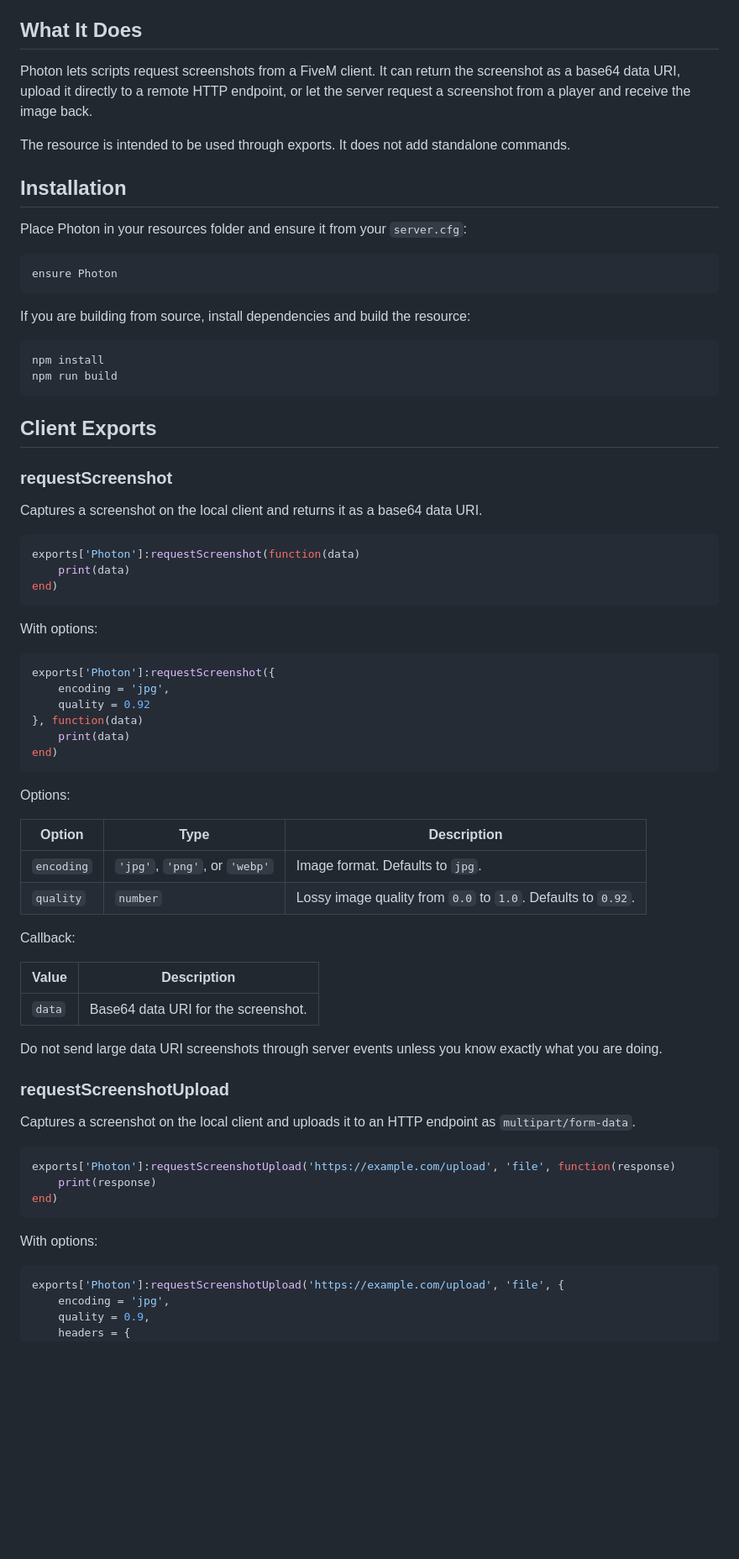
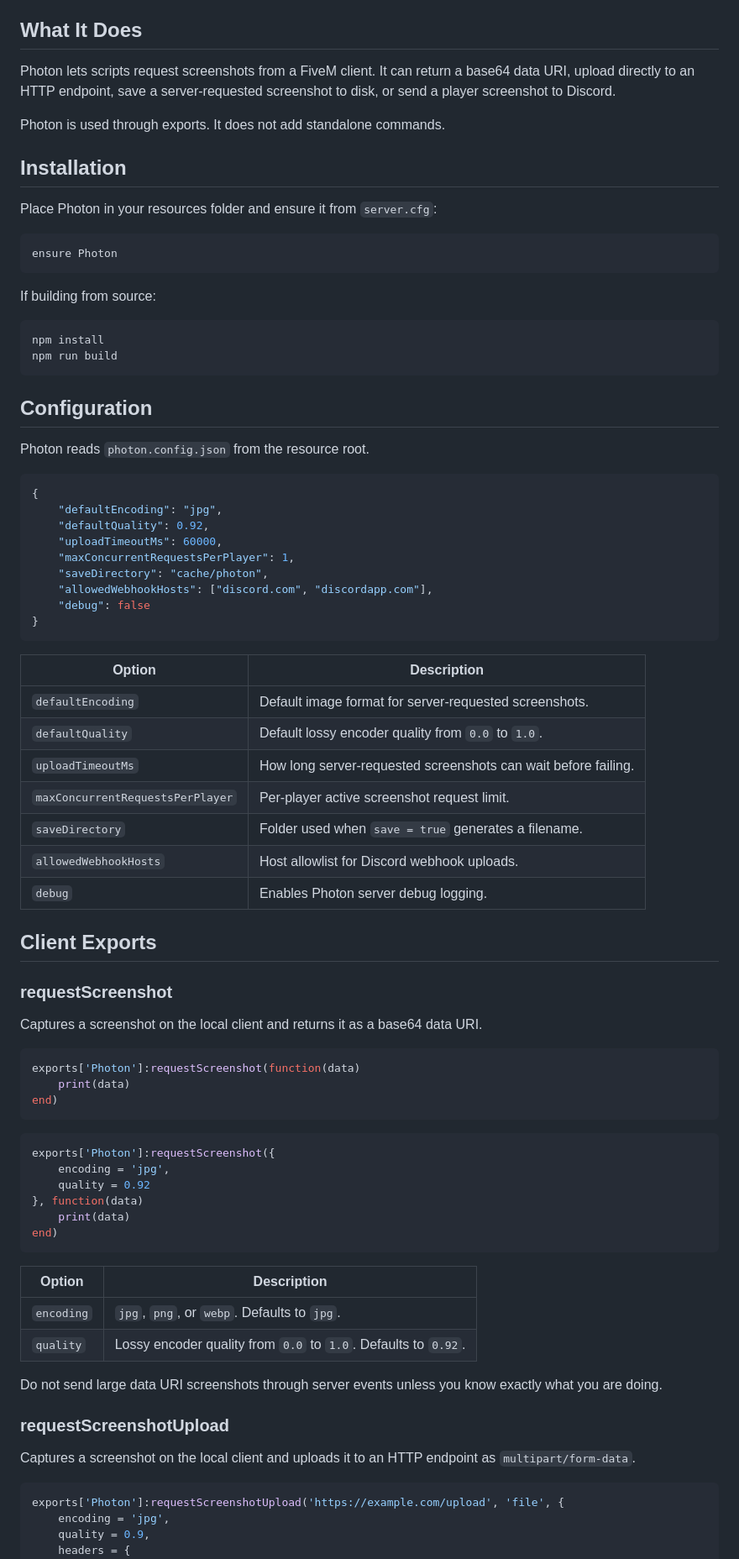
Before and after one commit to valerisn/Photon, a Markdown page: README.md, the part around one of its changes. Shown at 84% size. GitHub-like rendering; blank space fills up the shorter version.

````diff
--- a/README.md
+++ b/README.md
@@ -8,24 +8,50 @@ This fork was only adjusted to meet my needs for a few scripts I plan to make be
 
 ## What It Does
 
-Photon lets scripts request screenshots from a FiveM client. It can return the screenshot as a base64 data URI, upload it directly to a remote HTTP endpoint, or let the server request a screenshot from a player and receive the image back.
+Photon lets scripts request screenshots from a FiveM client. It can return a base64 data URI, upload directly to an HTTP endpoint, save a server-requested screenshot to disk, or send a player screenshot to Discord.
 
-The resource is intended to be used through exports. It does not add standalone commands.
+Photon is used through exports. It does not add standalone commands.
 
 ## Installation
 
-Place Photon in your resources folder and ensure it from your `server.cfg`:
+Place Photon in your resources folder and ensure it from `server.cfg`:
 
 ```cfg
 ensure Photon
 ```
 
-If you are building from source, install dependencies and build the resource:
+If building from source:
 
 ```bash
 npm install
 npm run build
 ```
+
+## Configuration
+
+Photon reads `photon.config.json` from the resource root.
+
+```json
+{
+    "defaultEncoding": "jpg",
+    "defaultQuality": 0.92,
+    "uploadTimeoutMs": 60000,
+    "maxConcurrentRequestsPerPlayer": 1,
+    "saveDirectory": "cache/photon",
+    "allowedWebhookHosts": ["discord.com", "discordapp.com"],
+    "debug": false
+}
+```
+
+| Option | Description |
+| --- | --- |
+| `defaultEncoding` | Default image format for server-requested screenshots. |
+| `defaultQuality` | Default lossy encoder quality from `0.0` to `1.0`. |
+| `uploadTimeoutMs` | How long server-requested screenshots can wait before failing. |
+| `maxConcurrentRequestsPerPlayer` | Per-player active screenshot request limit. |
+| `saveDirectory` | Folder used when `save = true` generates a filename. |
+| `allowedWebhookHosts` | Host allowlist for Discord webhook uploads. |
+| `debug` | Enables Photon server debug logging. |
 
 ## Client Exports
 
@@ -39,8 +65,6 @@ exports['Photon']:requestScreenshot(function(data)
 end)
 ```
 
-With options:
-
 ```lua
 exports['Photon']:requestScreenshot({
     encoding = 'jpg',
@@ -50,32 +74,16 @@ exports['Photon']:requestScreenshot({
 end)
 ```
 
-Options:
-
-| Option | Type | Description |
-| --- | --- | --- |
-| `encoding` | `'jpg'`, `'png'`, or `'webp'` | Image format. Defaults to `jpg`. |
-| `quality` | `number` | Lossy image quality from `0.0` to `1.0`. Defaults to `0.92`. |
-
-Callback:
-
-| Value | Description |
+| Option | Description |
 | --- | --- |
-| `data` | Base64 data URI for the screenshot. |
+| `encoding` | `jpg`, `png`, or `webp`. Defaults to `jpg`. |
+| `quality` | Lossy encoder quality from `0.0` to `1.0`. Defaults to `0.92`. |
 
 Do not send large data URI screenshots through server events unless you know exactly what you are doing.
 
 ### requestScreenshotUpload
 
 Captures a screenshot on the local client and uploads it to an HTTP endpoint as `multipart/form-data`.
-
-```lua
-exports['Photon']:requestScreenshotUpload('https://example.com/upload', 'file', function(response)
-    print(response)
-end)
-```
-
-With options:
 
 ```lua
 exports['Photon']:requestScreenshotUpload('https://example.com/upload', 'file', {
````
Also changed, not shown: other parts of README.md (+98 -41 lines).
